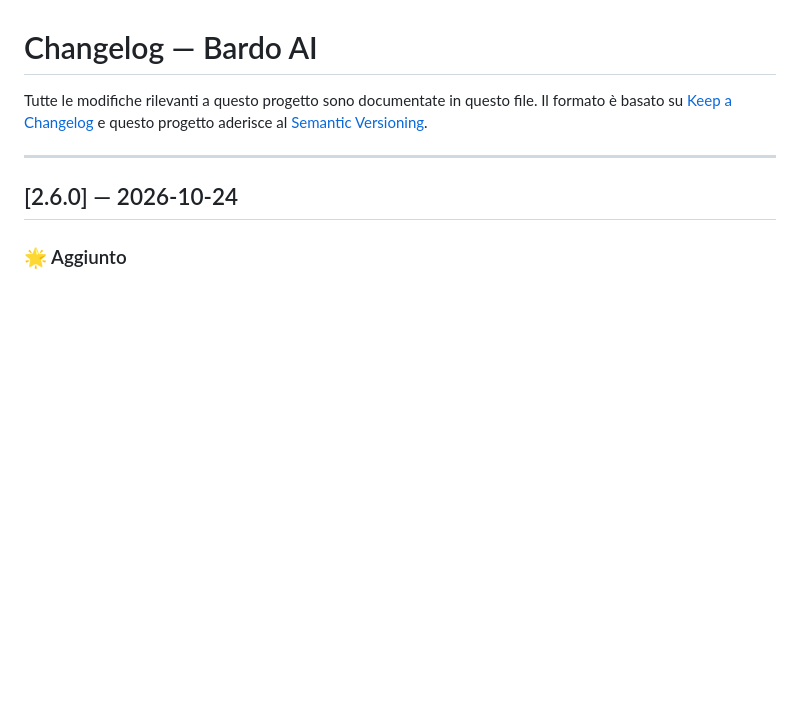
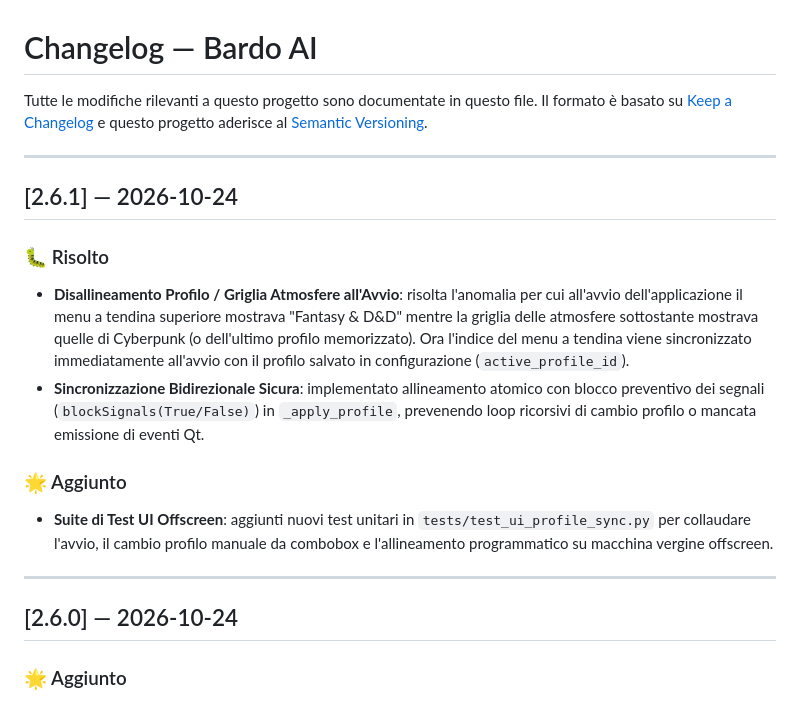
Before and after one commit to Il-Basta-Paolo/BardoAI, a Markdown page: CHANGELOG.md, the part around the change. Drawn GitHub-style; blank space fills up the shorter version.

```diff
--- a/CHANGELOG.md
+++ b/CHANGELOG.md
@@ -3,6 +3,17 @@
 Tutte le modifiche rilevanti a questo progetto sono documentate in questo file.
 Il formato è basato su [Keep a Changelog](https://keepachangelog.com/it/1.0.0/)
 e questo progetto aderisce al [Semantic Versioning](https://semver.org/lang/it/).
+
+---
+
+## [2.6.1] — 2026-10-24
+
+### 🐛 Risolto
+- **Disallineamento Profilo / Griglia Atmosfere all'Avvio**: risolta l'anomalia per cui all'avvio dell'applicazione il menu a tendina superiore mostrava "Fantasy & D&D" mentre la griglia delle atmosfere sottostante mostrava quelle di Cyberpunk (o dell'ultimo profilo memorizzato). Ora l'indice del menu a tendina viene sincronizzato immediatamente all'avvio con il profilo salvato in configurazione (`active_profile_id`).
+- **Sincronizzazione Bidirezionale Sicura**: implementato allineamento atomico con blocco preventivo dei segnali (`blockSignals(True/False)`) in `_apply_profile`, prevenendo loop ricorsivi di cambio profilo o mancata emissione di eventi Qt.
+
+### 🌟 Aggiunto
+- **Suite di Test UI Offscreen**: aggiunti nuovi test unitari in `tests/test_ui_profile_sync.py` per collaudare l'avvio, il cambio profilo manuale da combobox e l'allineamento programmatico su macchina vergine offscreen.
 
 ---
 
```
Also changed, not shown: README.md (+9 -4 lines), docs/screenshots/bardo_ui.png, 8 other files.
